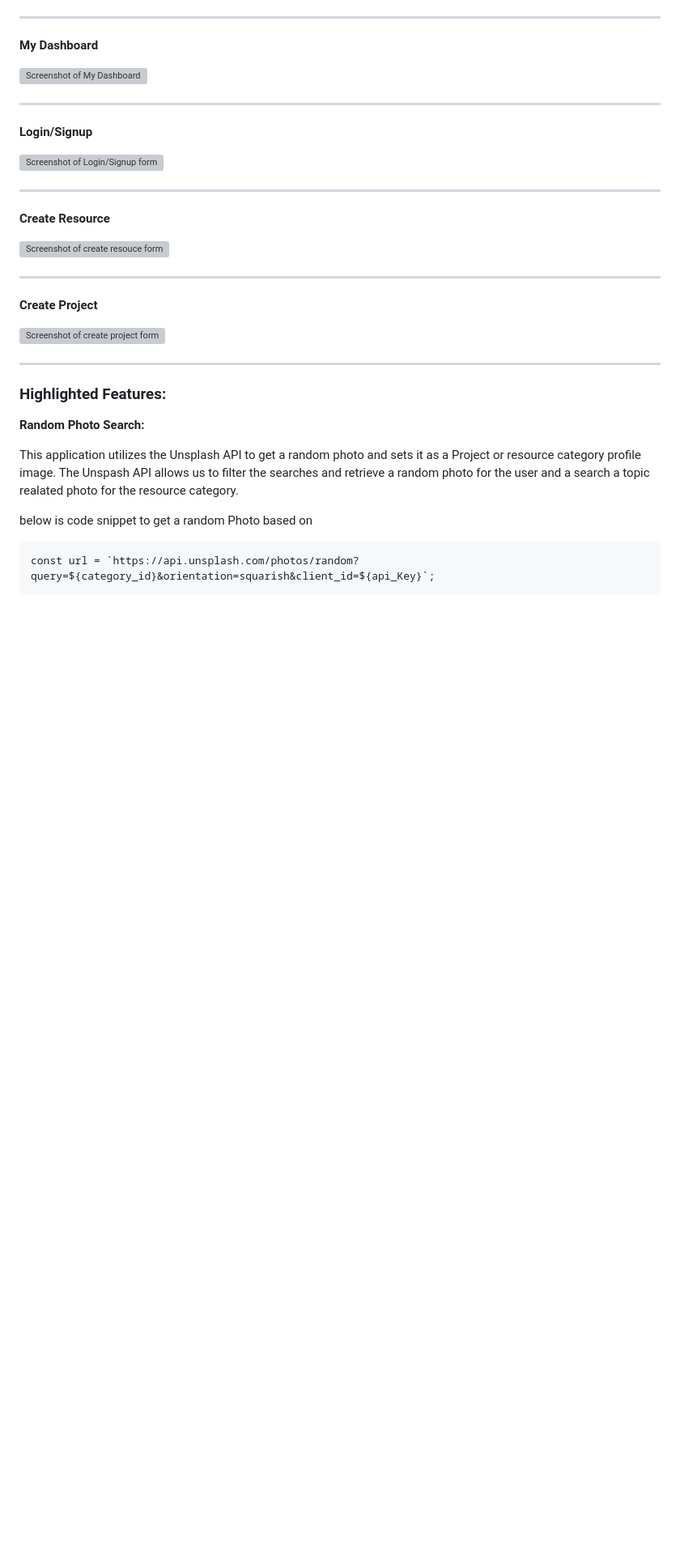
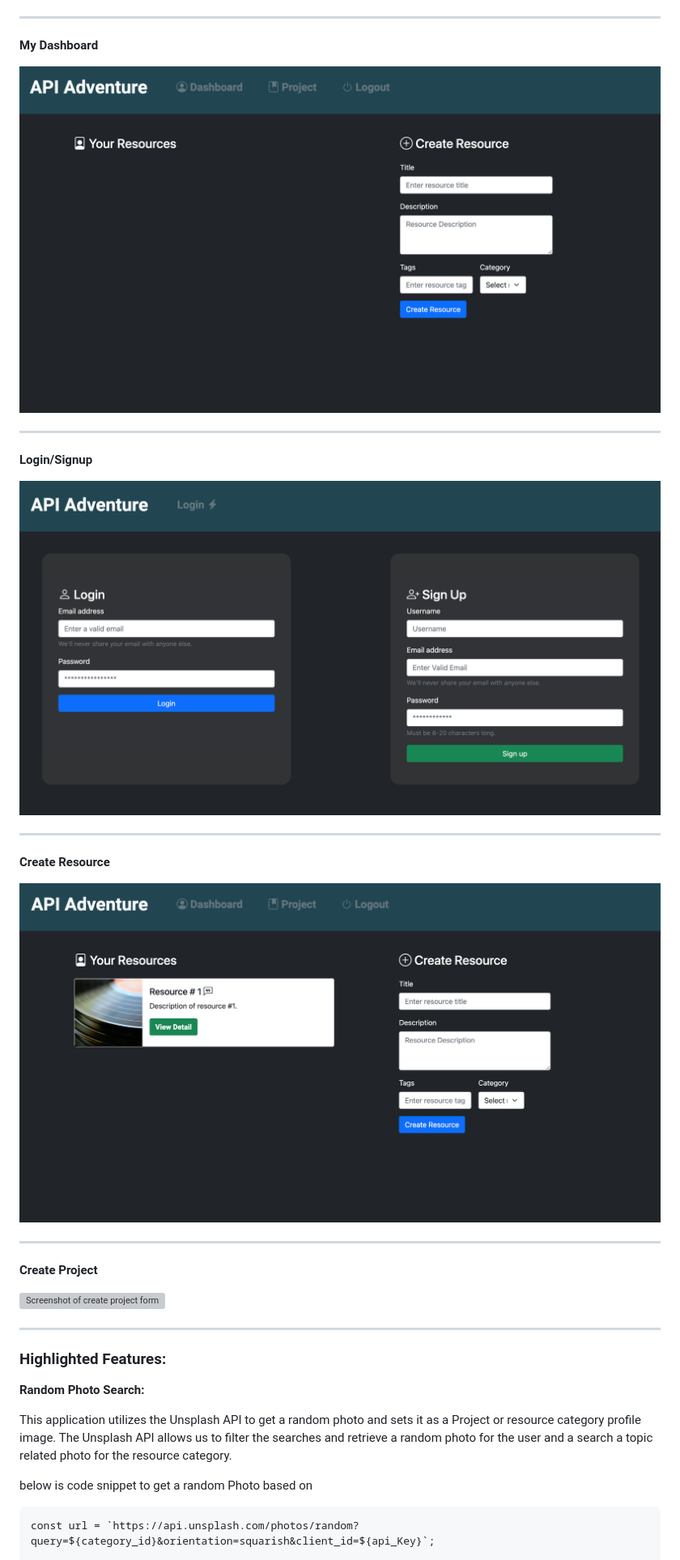
Before and after one commit to Truecoding4life/api-adventures, a Markdown page: README.md, the part around one of its changes. Shown at 81% size. Rendered like a GitHub page; blank space fills up the shorter version; grey boxes are pictures that could not be loaded.

```diff
--- a/README.md
+++ b/README.md
@@ -55,20 +61,20 @@
 
 **My Dashboard**
 
-![Screenshot of My Dashboard](<add link to image>)
+![Screenshot of My Dashboard](./public/image/Dashboard.png)
 
 ---
 
 **Login/Signup**
 
-![Screenshot of Login/Signup form](<add link to image>)
+![Screenshot of Login/Signup form](./public/image/Login:Signup%20Page.png)
 
 
 ---
 
 **Create Resource**
 
-![Screenshot of create resouce form](<add link to image>)
+![Screenshot of create resource form](./public/image/Your%20Resources.png)
 
 
 ---
@@ -84,7 +90,7 @@
 
  **Random Photo Search:**
 
- This application utilizes the Unsplash API to get a random photo and sets it as a Project or resource category profile image.  The Unspash API allows us to filter the searches and retrieve a random photo for the user and a search a topic realated photo for the resource category.
+ This application utilizes the Unsplash API to get a random photo and sets it as a Project or resource category profile image.  The Unsplash API allows us to filter the searches and retrieve a random photo for the user and a search a topic related photo for the resource category.
 
  below is code snippet to get a random Photo based on
 
```
Also changed, not shown: other parts of README.md (+11 -5 lines).
